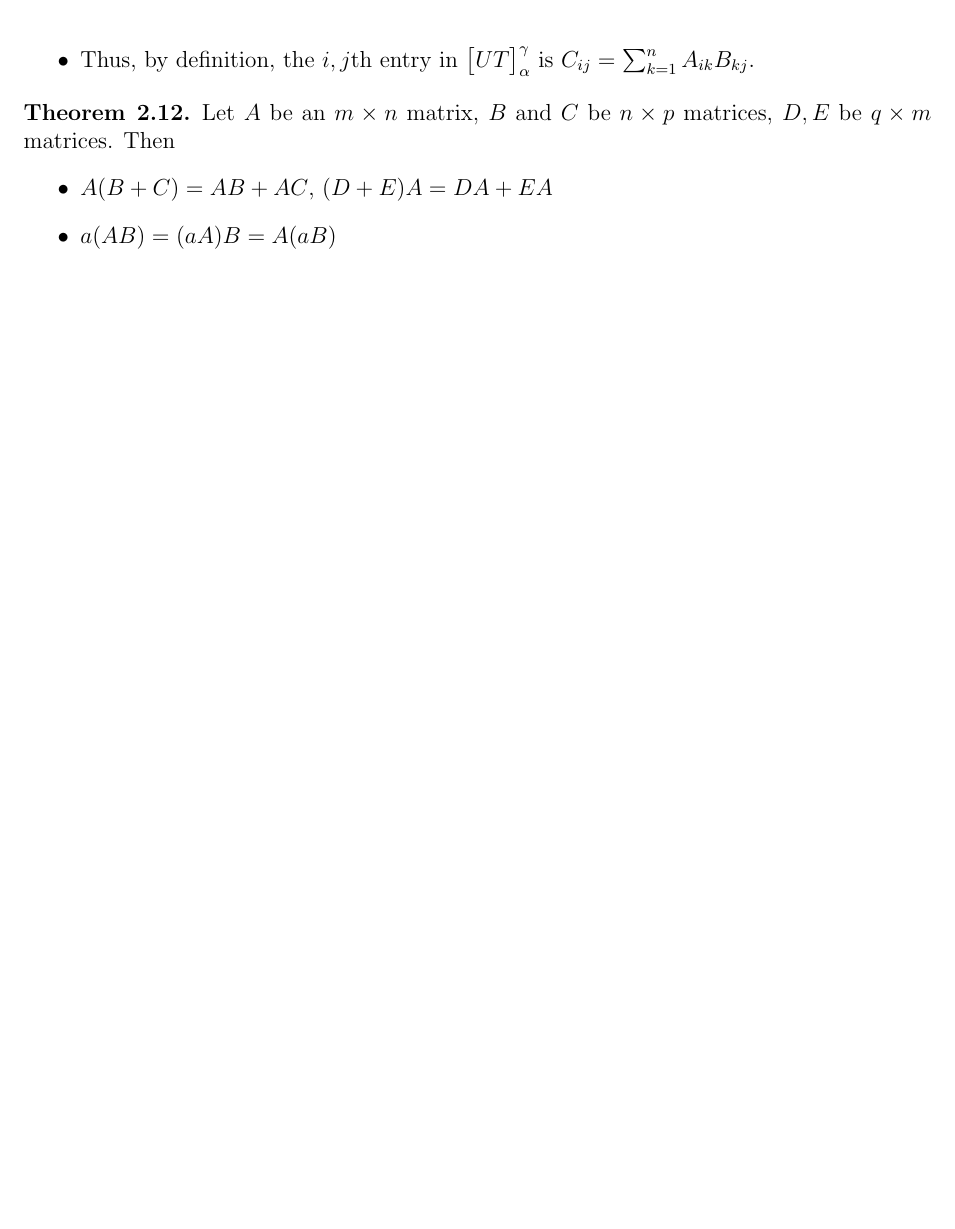
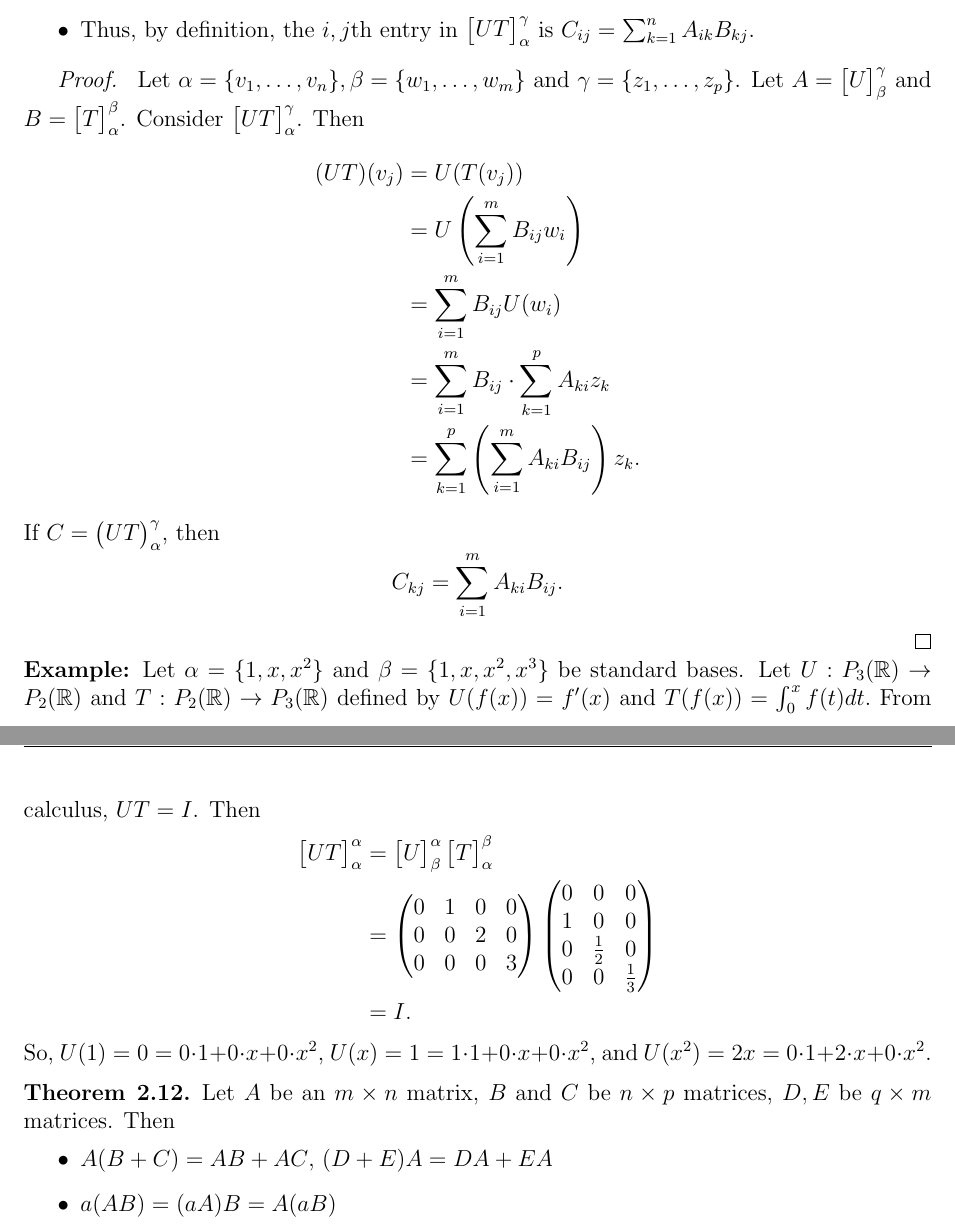
Before and after one commit to tmanuszak/MAT442-Notes, a LaTeX document (notes.tex): part of page 20 of 38 before the commit and two parts of pages 20 and 21 of 40 after it, the two joined at a grey line, cut so that both start at the same text, the shorter picture padded with empty space. Compiled offline with pdfLaTeX.

Commit message:
Lecture 8 notes added

```diff
--- a/notes.tex
+++ b/notes.tex
@@ -817,6 +828,45 @@ Let $T : V \to W$. $U : W \to Z$ be linear and let $\alpha, \beta, \gamma$ be or
     \item Thus, by definition, the $i,j$th entry in $\begin{bmatrix} UT \end{bmatrix}_\alpha^\gamma$ is $C_{ij} = \sum_{k = 1}^nA_{ik}B_{kj}$.
 \end{itemize}
 
+\begin{sol}
+Let $\alpha = \{v_1, \dots, v_n\}, \beta = \{w_1, \dots, w_m\}$ and $\gamma = \{z_1, \dots, z_p\}$. Let $A = \begin{bmatrix}
+U
+\end{bmatrix}_\beta^\gamma$ and $B = \begin{bmatrix}
+T
+\end{bmatrix}_\alpha^\beta$. Consider $\begin{bmatrix}
+UT
+\end{bmatrix}_\alpha^\gamma$. Then
+\begin{align*}
+    (UT)(v_j) &= U(T(v_j)) \\
+    &= U\left(\sum_{i = 1}^mB_{ij}w_i\right) \\
+    &= \sum_{i = 1}^mB_{ij}U(w_i) \\
+    &= \sum_{i = 1}^mB_{ij}\cdot \sum_{k = 1}^pA_{ki}z_k \\
+    &= \sum_{k = 1}^p\left(\sum_{i = 1}^mA_{ki}B_{ij}\right)z_k.
+\end{align*}
+If $C = \begin{pmatrix}
+UT
+\end{pmatrix}_\alpha^\gamma$, then $$C_{kj} = \sum_{i = 1}^mA_{ki}B_{ij}.$$
+\end{sol}
+
+\noindent\textbf{Example:} Let $\alpha = \{1, x, x^2\}$ and  $\beta = \{1, x, x^2, x^3\}$ be standard bases. Let $U : P_3(\mathbb{R}) \to P_2(\mathbb{R})$ and $T : P_2(\mathbb{R}) \to P_3(\mathbb{R})$ defined by $U(f(x)) = f'(x)$ and $T(f(x)) = \int_0^xf(t)dt.$ From calculus, $UT = I$. Then
+\begin{align*}
+    \begin{bmatrix}
+UT
+\end{bmatrix}_\alpha^\alpha &= \begin{bmatrix}
+U
+\end{bmatrix}_\beta^\alpha \begin{bmatrix}
+T
+\end{bmatrix}_\alpha^\beta \\
+&= \begin{pmatrix}
+0 & 1 & 0 & 0 \\ 0 & 0 & 2 & 0\\ 0 & 0 & 0 & 3
+\end{pmatrix}\begin{pmatrix}
+0 & 0 & 0 \\ 1 & 0 & 0 \\ 0 & \frac{1}{2} & 0 \\ 0 & 0 & \frac{1}{3}
+\end{pmatrix} \\
+&= I.
+\end{align*}
+So, $U(1) = 0 = 0\cdot 1 + 0 \cdot x + 0 \cdot x^2$, $U(x)= 1 = 1 \cdot 1 + 0 \cdot x + 0 \cdot x^2$, and $U(x^2) = 2x = 0 \cdot 1 + 2 \cdot x + 0 \cdot x^2$.
+
+
 \begin{theorem}{2.12}
 Let $A$ be an $m \times n$ matrix, $B$ and $C$ be $n \times p$ matrices, $D, E$ be $q \times m$ matrices. Then
 \begin{itemize}
```
Also changed, not shown: MAT442_Lecture_Notes.pdf, notes.tex (47 more changed lines).
